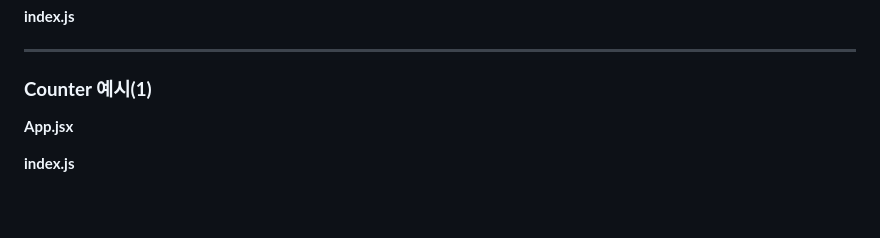
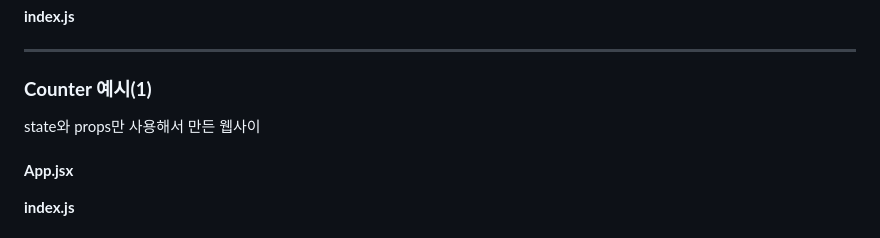
Before and after one commit to tealight03/2024React, a Markdown page: 0429/readme.md, the part around the change. Drawn GitHub-style; blank space fills up the shorter version.

```diff
--- a/0429/readme.md
+++ b/0429/readme.md
@@ -187,6 +187,7 @@ reportWebVitals();
 <hr>
 
 <h3><b>Counter 예시(1)</b></h3>
+state와 props만 사용해서 만든 웹사이<br><br>
 
 <b>App.jsx</b><br>
 
```
